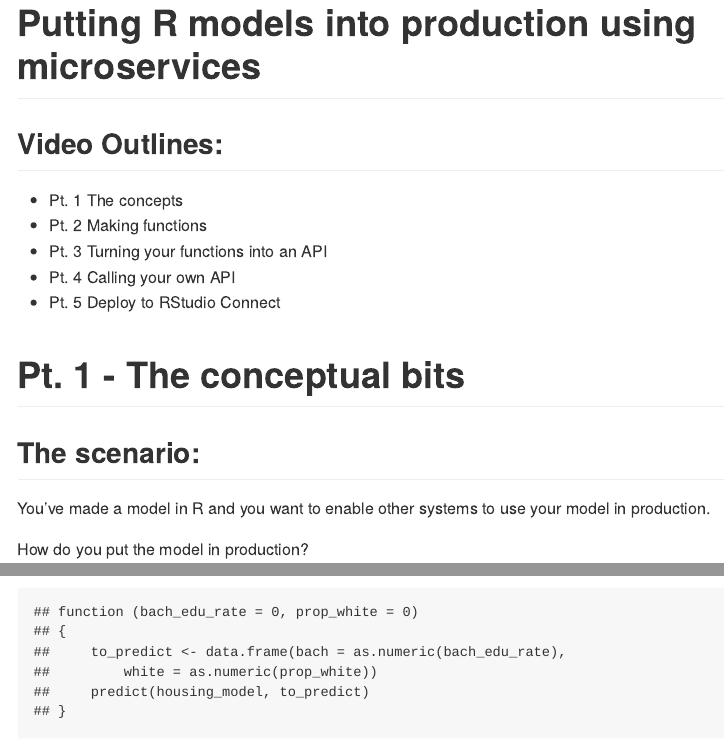
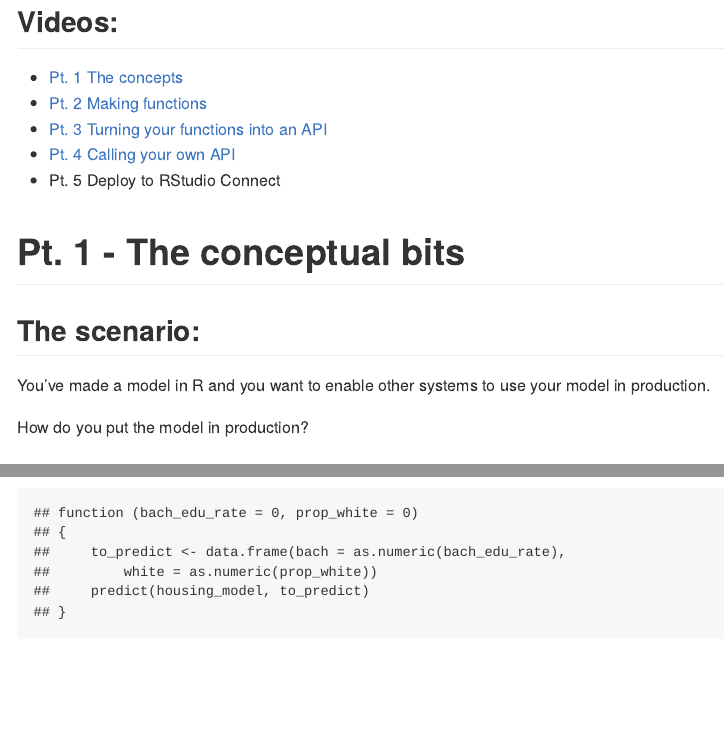
Before and after one commit to JosiahParry/deploying-r-models, an R Markdown document (README.Rmd): the page in a window 1100 px wide, from 40 px down before the commit and from 120 px down after it, and a second part further down, joined at a grey line. Rendered offline with R 4.5, knitr and Pandoc, with nearby package versions; both versions are drawn in the output format of the newer one; some code elsewhere in the file could not run offline; long lines of code are wrapped.

Commit message:
second commit

```diff
--- a/deploying-r-models.Rmd
+++ b/README.Rmd
@@ -1,14 +1,14 @@
 ---
-title: "Putting R models into production using microservices"
-output: html_notebook
+title: "Putting R models into production"
+output: github_document
 ---
 
-## Video Outlines:
+## Videos:
 
--   Pt. 1 The concepts
--   Pt. 2 Making functions
--   Pt. 3 Turning your functions into an API
--   Pt. 4 Calling your own API
+-   [Pt. 1 The concepts](https://www.youtube.com/watch?v=w4yHEQWct20&list=PLL9TGqB5UVHtC3V5Qhw_RY9UXiE6rCC8Q&index=1&ab_channel=JosiahParry)
+-   [Pt. 2 Making functions](https://www.youtube.com/watch?v=Iqzu5SLpOeg&list=PLL9TGqB5UVHtC3V5Qhw_RY9UXiE6rCC8Q&index=2&t=481s&ab_channel=JosiahParry)
+-   [Pt. 3 Turning your functions into an API](https://www.youtube.com/watch?v=oPC5OTeQYgw&feature=youtu.be&ab_channel=JosiahParry)
+-   [Pt. 4 Calling your own API](https://youtu.be/NywS_eYCWPk)
 -   Pt. 5 Deploy to RStudio Connect
 
 # Pt. 1 - The conceptual bits
```
Also changed, not shown: plumber-wrapper.R (+21 -1 lines), README.md (added).
